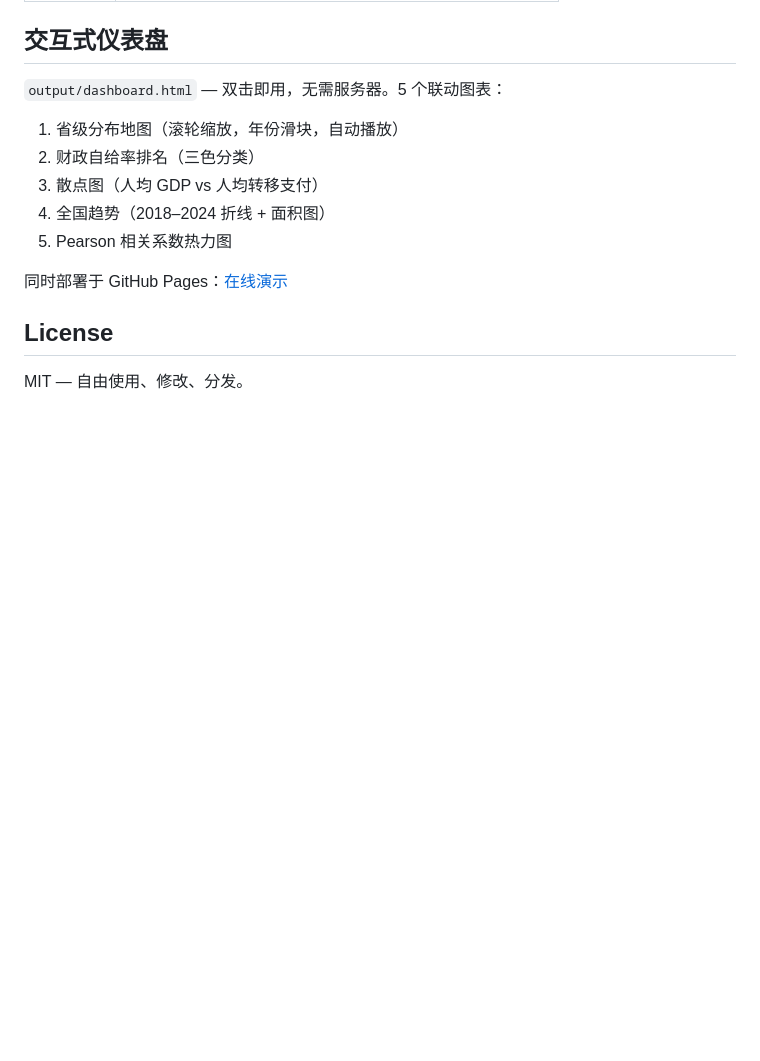
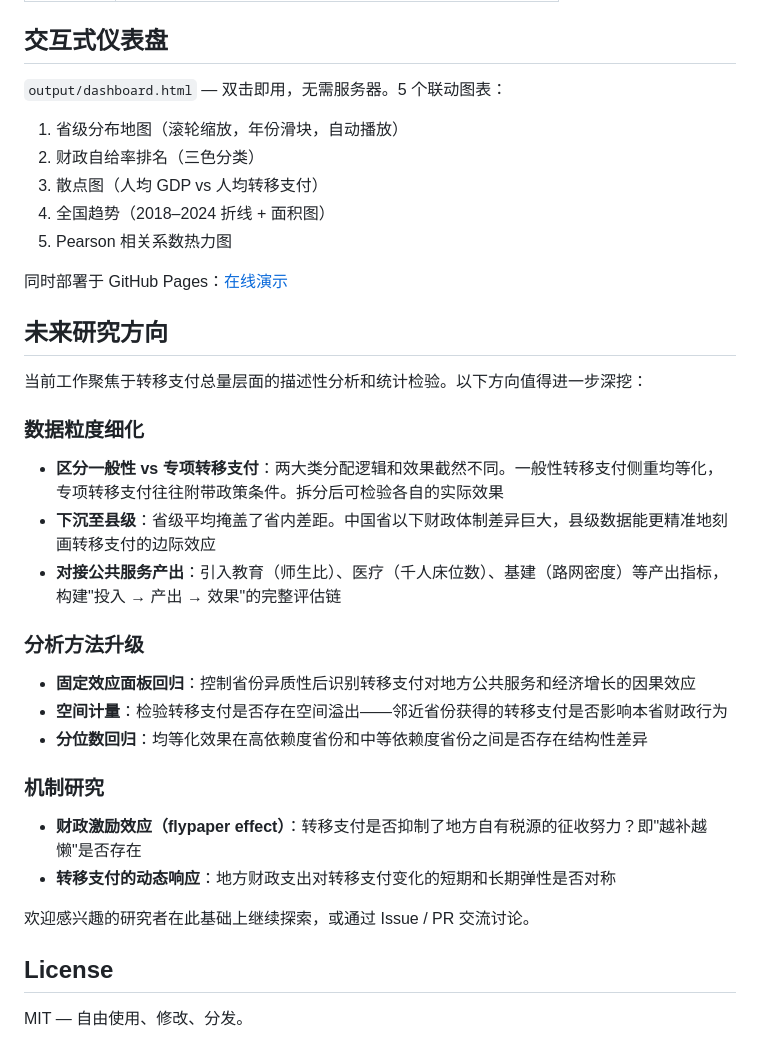
Before and after one commit to xonhaorun-afk/fiscal-transfer-analysis, a Markdown page: README.md, the part around the change. Rendered like a GitHub page; blank space fills up the shorter version.

Commit message:
添加未来研究方向（数据粒度、分析方法、机制研究）

```diff
--- a/README.md
+++ b/README.md
@@ -70,6 +70,26 @@ node generate_ppt.js
 
 同时部署于 GitHub Pages：[在线演示](https://xonhaorun-afk.github.io/fiscal-transfer-analysis/)
 
+## 未来研究方向
+
+当前工作聚焦于转移支付总量层面的描述性分析和统计检验。以下方向值得进一步深挖：
+
+### 数据粒度细化
+- **区分一般性 vs 专项转移支付**：两大类分配逻辑和效果截然不同。一般性转移支付侧重均等化，专项转移支付往往附带政策条件。拆分后可检验各自的实际效果
+- **下沉至县级**：省级平均掩盖了省内差距。中国省以下财政体制差异巨大，县级数据能更精准地刻画转移支付的边际效应
+- **对接公共服务产出**：引入教育（师生比）、医疗（千人床位数）、基建（路网密度）等产出指标，构建"投入 → 产出 → 效果"的完整评估链
+
+### 分析方法升级
+- **固定效应面板回归**：控制省份异质性后识别转移支付对地方公共服务和经济增长的因果效应
+- **空间计量**：检验转移支付是否存在空间溢出——邻近省份获得的转移支付是否影响本省财政行为
+- **分位数回归**：均等化效果在高依赖度省份和中等依赖度省份之间是否存在结构性差异
+
+### 机制研究
+- **财政激励效应（flypaper effect）**：转移支付是否抑制了地方自有税源的征收努力？即"越补越懒"是否存在
+- **转移支付的动态响应**：地方财政支出对转移支付变化的短期和长期弹性是否对称
+
+欢迎感兴趣的研究者在此基础上继续探索，或通过 Issue / PR 交流讨论。
+
 ## License
 
 MIT — 自由使用、修改、分发。
```
